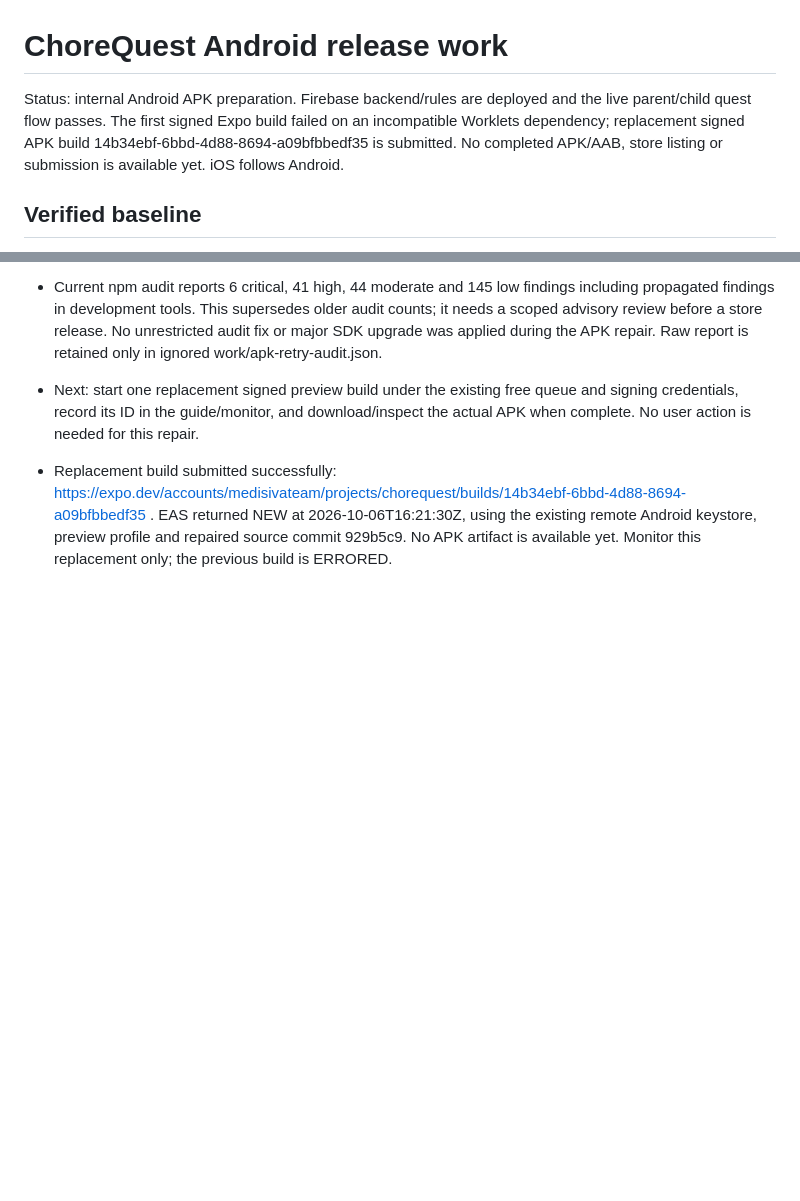
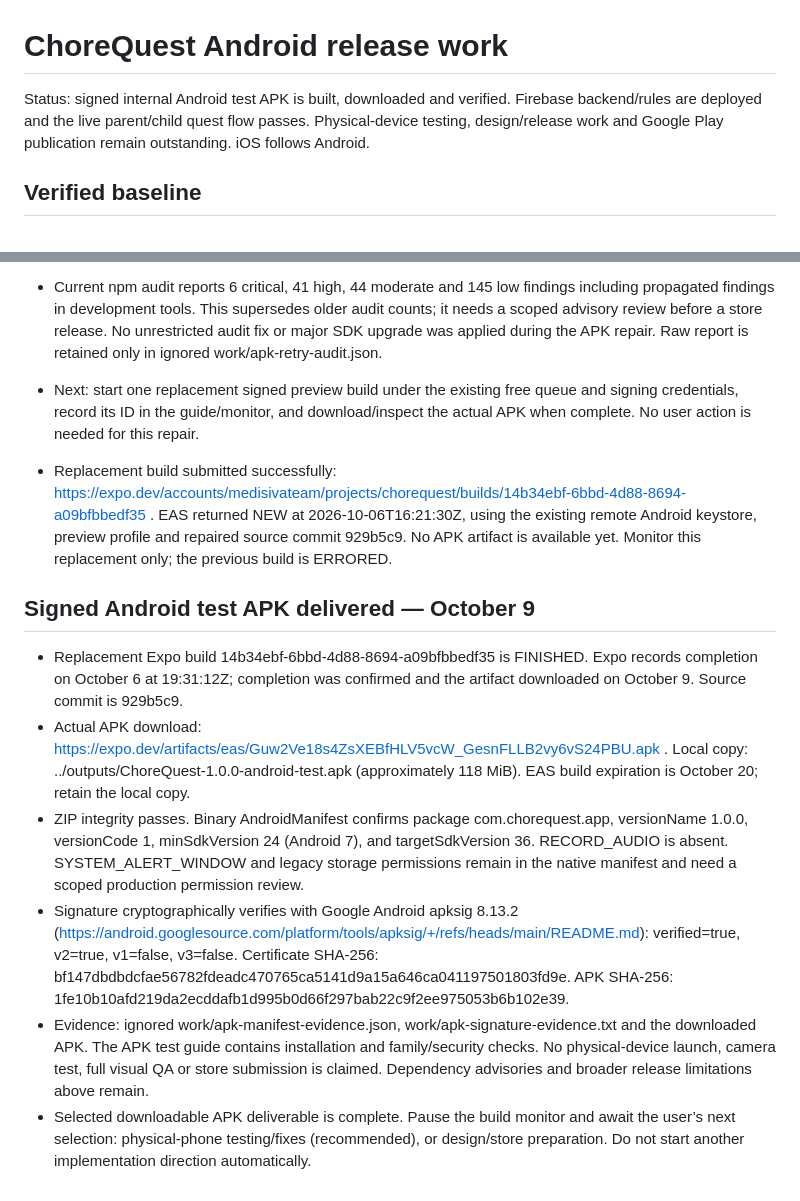
Before and after one commit to Medisiva/ChoreQuest, a Markdown page: RELEASE_READINESS.md, 2 parts joined by grey strips. GitHub-like rendering; blank space fills up the shorter version.

Commit message:
Record verified signed Android APK and testing handoff

```diff
--- a/RELEASE_READINESS.md
+++ b/RELEASE_READINESS.md
@@ -1,6 +1,6 @@
 # ChoreQuest Android release work
 
-Status: internal Android APK preparation. Firebase backend/rules are deployed and the live parent/child quest flow passes. The first signed Expo build failed on an incompatible Worklets dependency; replacement signed APK build 14b34ebf-6bbd-4d88-8694-a09bfbbedf35 is submitted. No completed APK/AAB, store listing or submission is available yet. iOS follows Android.
+Status: signed internal Android test APK is built, downloaded and verified. Firebase backend/rules are deployed and the live parent/child quest flow passes. Physical-device testing, design/release work and Google Play publication remain outstanding. iOS follows Android.
 
 ## Verified baseline
 
@@ -154,3 +154,12 @@ Validation: npm test passes 7 app tests and 58 backend tests. npm run app:typech
 - Next: start one replacement signed preview build under the existing free queue and signing credentials, record its ID in the guide/monitor, and download/inspect the actual APK when complete. No user action is needed for this repair.
 
 - Replacement build submitted successfully: https://expo.dev/accounts/medisivateam/projects/chorequest/builds/14b34ebf-6bbd-4d88-8694-a09bfbbedf35 . EAS returned NEW at 2026-10-06T16:21:30Z, using the existing remote Android keystore, preview profile and repaired source commit 929b5c9. No APK artifact is available yet. Monitor this replacement only; the previous build is ERRORED.
+
+## Signed Android test APK delivered — October 9
+
+- Replacement Expo build 14b34ebf-6bbd-4d88-8694-a09bfbbedf35 is FINISHED. Expo records completion on October 6 at 19:31:12Z; completion was confirmed and the artifact downloaded on October 9. Source commit is 929b5c9.
+- Actual APK download: https://expo.dev/artifacts/eas/Guw2Ve18s4ZsXEBfHLV5vcW_GesnFLLB2vy6vS24PBU.apk . Local copy: ../outputs/ChoreQuest-1.0.0-android-test.apk (approximately 118 MiB). EAS build expiration is October 20; retain the local copy.
+- ZIP integrity passes. Binary AndroidManifest confirms package com.chorequest.app, versionName 1.0.0, versionCode 1, minSdkVersion 24 (Android 7), and targetSdkVersion 36. RECORD_AUDIO is absent. SYSTEM_ALERT_WINDOW and legacy storage permissions remain in the native manifest and need a scoped production permission review.
+- Signature cryptographically verifies with Google Android apksig 8.13.2 (https://android.googlesource.com/platform/tools/apksig/+/refs/heads/main/README.md): verified=true, v2=true, v1=false, v3=false. Certificate SHA-256: bf147dbdbdcfae56782fdeadc470765ca5141d9a15a646ca041197501803fd9e. APK SHA-256: 1fe10b10afd219da2ecddafb1d995b0d66f297bab22c9f2ee975053b6b102e39.
+- Evidence: ignored work/apk-manifest-evidence.json, work/apk-signature-evidence.txt and the downloaded APK. The APK test guide contains installation and family/security checks. No physical-device launch, camera test, full visual QA or store submission is claimed. Dependency advisories and broader release limitations above remain.
+- Selected downloadable APK deliverable is complete. Pause the build monitor and await the user’s next selection: physical-phone testing/fixes (recommended), or design/store preparation. Do not start another implementation direction automatically.
```
